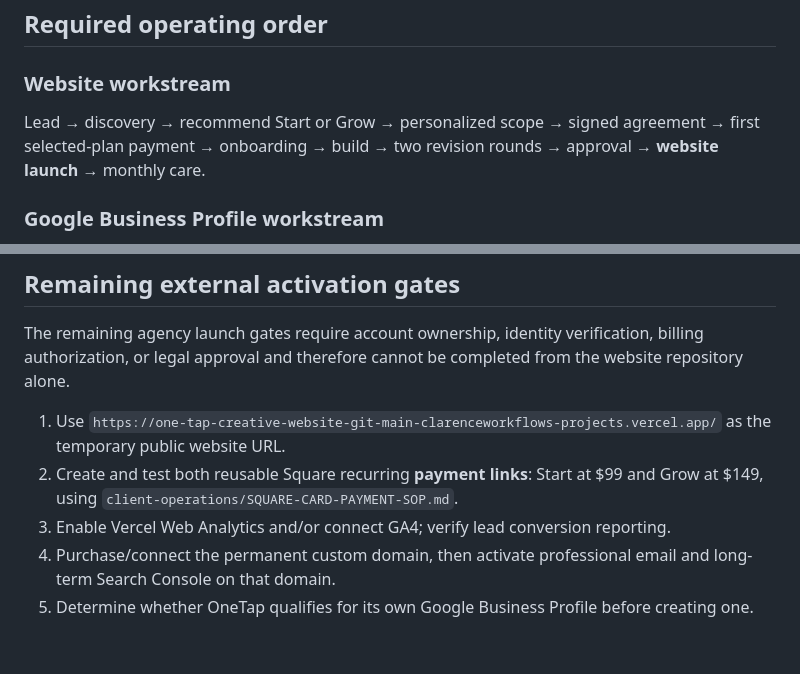
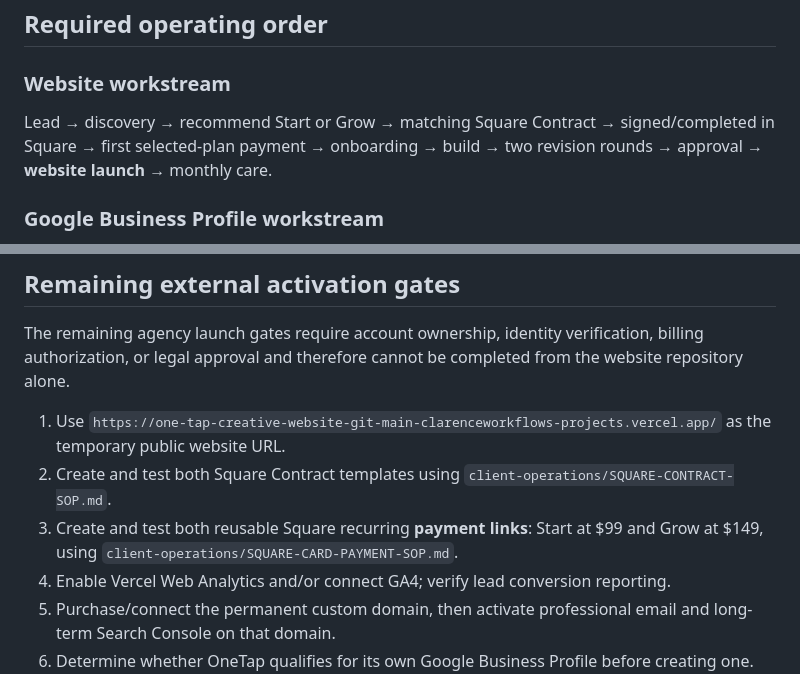
Before and after one commit to OneTapCreative/OneTap-Creative-Website, a Markdown page: launch/HARD-LAUNCH-RUNBOOK.md, 2 parts joined by grey strips. GitHub-like rendering; blank space fills up the shorter version.

Commit message:
Add Square Contracts to launch workflow

```diff
--- a/launch/HARD-LAUNCH-RUNBOOK.md
+++ b/launch/HARD-LAUNCH-RUNBOOK.md
@@ -27,7 +27,7 @@
 
 ### Website workstream
 
-Lead → discovery → recommend Start or Grow → personalized scope → signed agreement → first selected-plan payment → onboarding → build → two revision rounds → approval → **website launch** → monthly care.
+Lead → discovery → recommend Start or Grow → matching Square Contract → signed/completed in Square → first selected-plan payment → onboarding → build → two revision rounds → approval → **website launch** → monthly care.
 
 ### Google Business Profile workstream
 
@@ -46,7 +46,8 @@ If GBP is still pending when the website passes launch checks, record the exact
 The remaining agency launch gates require account ownership, identity verification, billing authorization, or legal approval and therefore cannot be completed from the website repository alone.
 
 1. Use `https://one-tap-creative-website-git-main-clarenceworkflows-projects.vercel.app/` as the temporary public website URL.
-2. Create and test both reusable Square recurring **payment links**: Start at $99 and Grow at $149, using `client-operations/SQUARE-CARD-PAYMENT-SOP.md`.
+2. Create and test both Square Contract templates using `client-operations/SQUARE-CONTRACT-SOP.md`.
+3. Create and test both reusable Square recurring **payment links**: Start at $99 and Grow at $149, using `client-operations/SQUARE-CARD-PAYMENT-SOP.md`.
 3. Enable Vercel Web Analytics and/or connect GA4; verify lead conversion reporting.
 4. Purchase/connect the permanent custom domain, then activate professional email and long-term Search Console on that domain.
 5. Determine whether OneTap qualifies for its own Google Business Profile before creating one.
```
